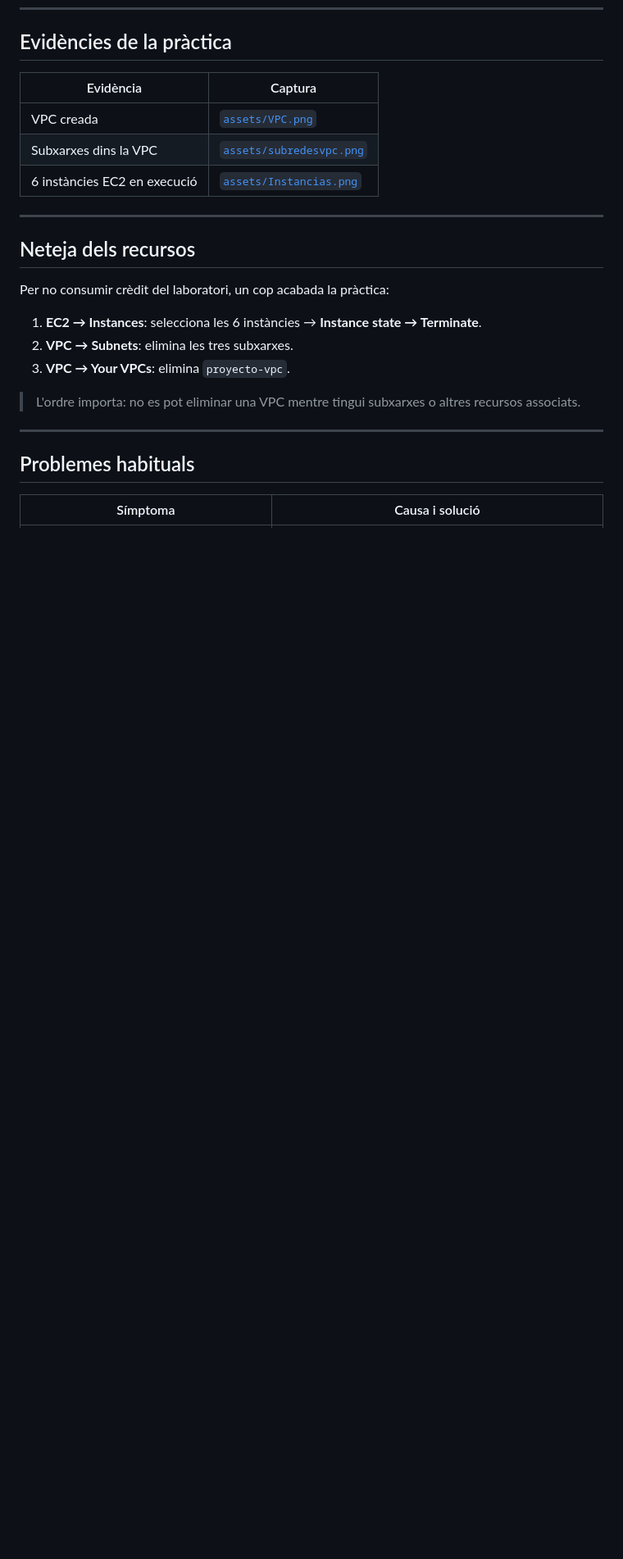
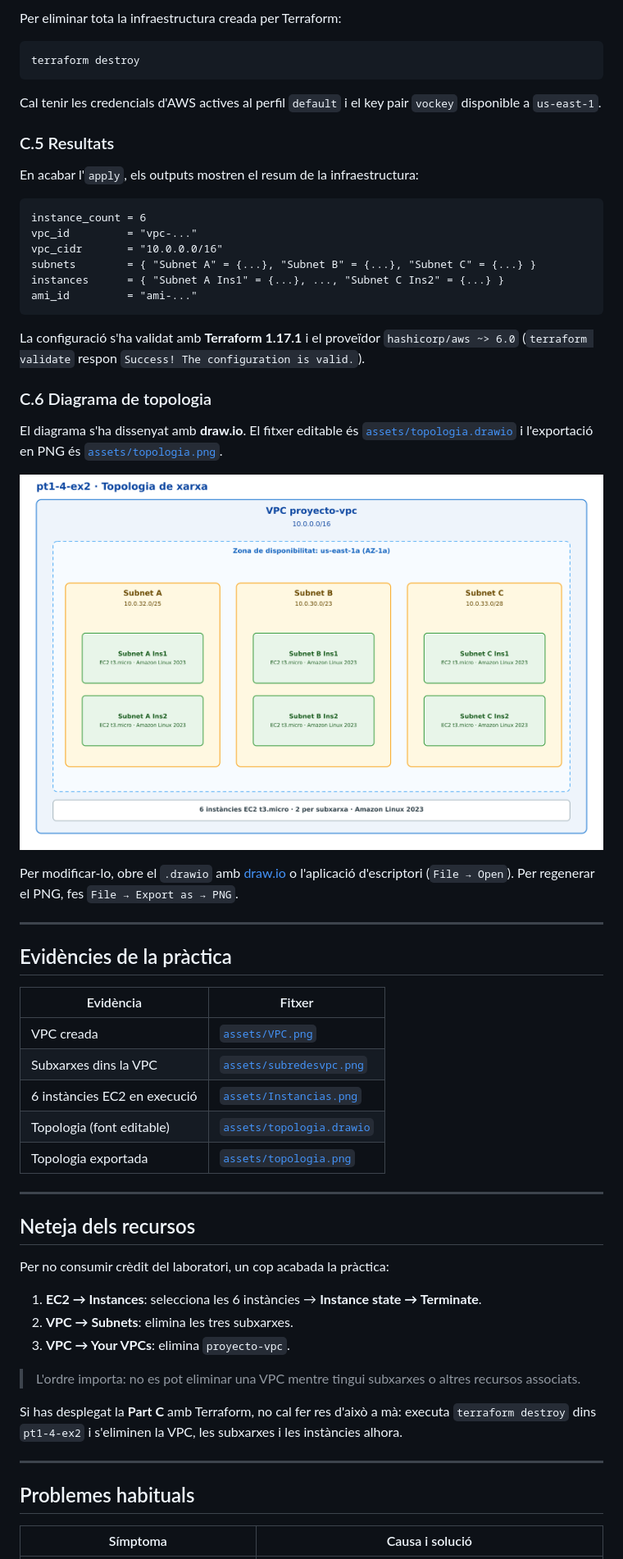
Before and after one commit to Tabrih/practiquescloud, a Markdown page: pt1-4-ex2/README.md, the part around one of its changes. Shown at 82% size. GitHub-like rendering; pictures changed too: pt1-4-ex2/assets/topologia.png; blank space fills up the shorter version.

Commit message:
pt1-4-ex2: afegeix el desplegament amb Terraform i la topologia

````diff
--- a/pt1-4-ex2/README.md
+++ b/pt1-4-ex2/README.md
@@ -136,10 +198,52 @@ llistat d'instàncies perquè quedin com `Subnet A Ins1`/`Subnet A Ins2`,
+Per eliminar tota la infraestructura creada per Terraform:
+
+```bash
+terraform destroy
+```
+
+Cal tenir les credencials d'AWS actives al perfil `default` i el key pair `vockey`
+disponible a `us-east-1`.
+
+### C.5 Resultats
+
+En acabar l'`apply`, els outputs mostren el resum de la infraestructura:
+
+```text
+instance_count = 6
+vpc_id         = "vpc-..."
+vpc_cidr       = "10.0.0.0/16"
+subnets        = { "Subnet A" = {...}, "Subnet B" = {...}, "Subnet C" = {...} }
+instances      = { "Subnet A Ins1" = {...}, ..., "Subnet C Ins2" = {...} }
+ami_id         = "ami-..."
+```
+
+La configuració s'ha validat amb **Terraform 1.17.1** i el proveïdor
+`hashicorp/aws ~> 6.0` (`terraform validate` respon
+`Success! The configuration is valid.`).
+
+### C.6 Diagrama de topologia
+
+El diagrama s'ha dissenyat amb **draw.io**. El fitxer editable és
+[`assets/topologia.drawio`](assets/topologia.drawio) i l'exportació en PNG és
+[`assets/topologia.png`](assets/topologia.png).
+
+![Topologia de la VPC, les subxarxes i les 6 instàncies](assets/topologia.png)
+
+Per modificar-lo, obre el `.drawio` amb [draw.io](https://app.diagrams.net) o
+l'aplicació d'escriptori (`File → Open`). Per regenerar el PNG, fes
+`File → Export as → PNG`.
+
+---
+
 ## Evidències de la pràctica
 
-| Evidència | Captura |
+| Evidència | Fitxer |
 |---|---|
 | VPC creada | [`assets/VPC.png`](assets/VPC.png) |
 | Subxarxes dins la VPC | [`assets/subredesvpc.png`](assets/subredesvpc.png) |
 | 6 instàncies EC2 en execució | [`assets/Instancias.png`](assets/Instancias.png) |
+| Topologia (font editable) | [`assets/topologia.drawio`](assets/topologia.drawio) |
+| Topologia exportada | [`assets/topologia.png`](assets/topologia.png) |
 
 ---
 
@@ -154,6 +258,10 @@ Per no consumir crèdit del laboratori, un cop acabada la pràctica:
 > L'ordre importa: no es pot eliminar una VPC mentre tingui subxarxes o altres recursos
 > associats.
 
+Si has desplegat la **Part C** amb Terraform, no cal fer res d'això a mà: executa
+`terraform destroy` dins `pt1-4-ex2` i s'eliminen la VPC, les subxarxes i les instàncies
+alhora.
+
 ---
 
 ## Problemes habituals
````
Also changed, not shown: other parts of pt1-4-ex2/README.md (+68 -4 lines), 5 other files.
